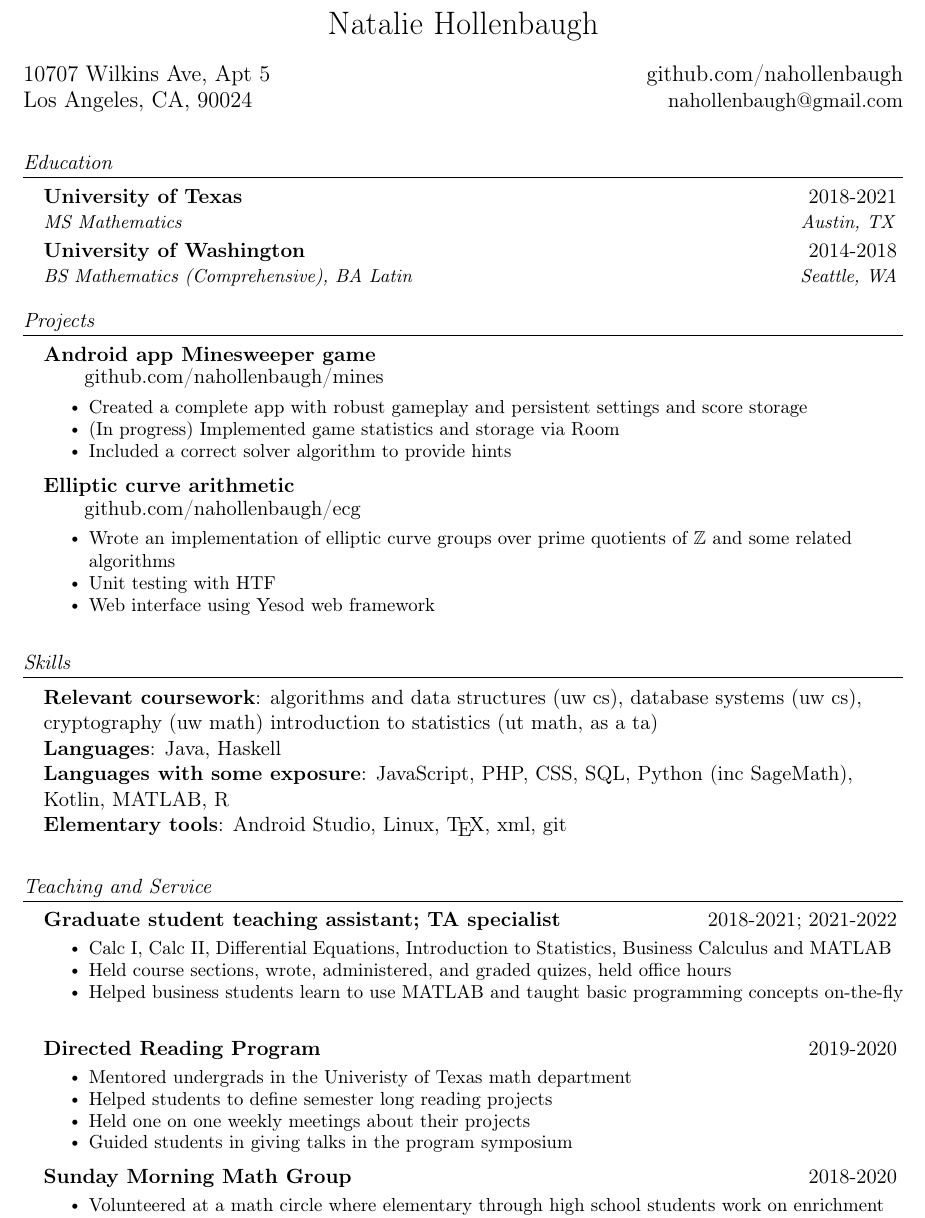
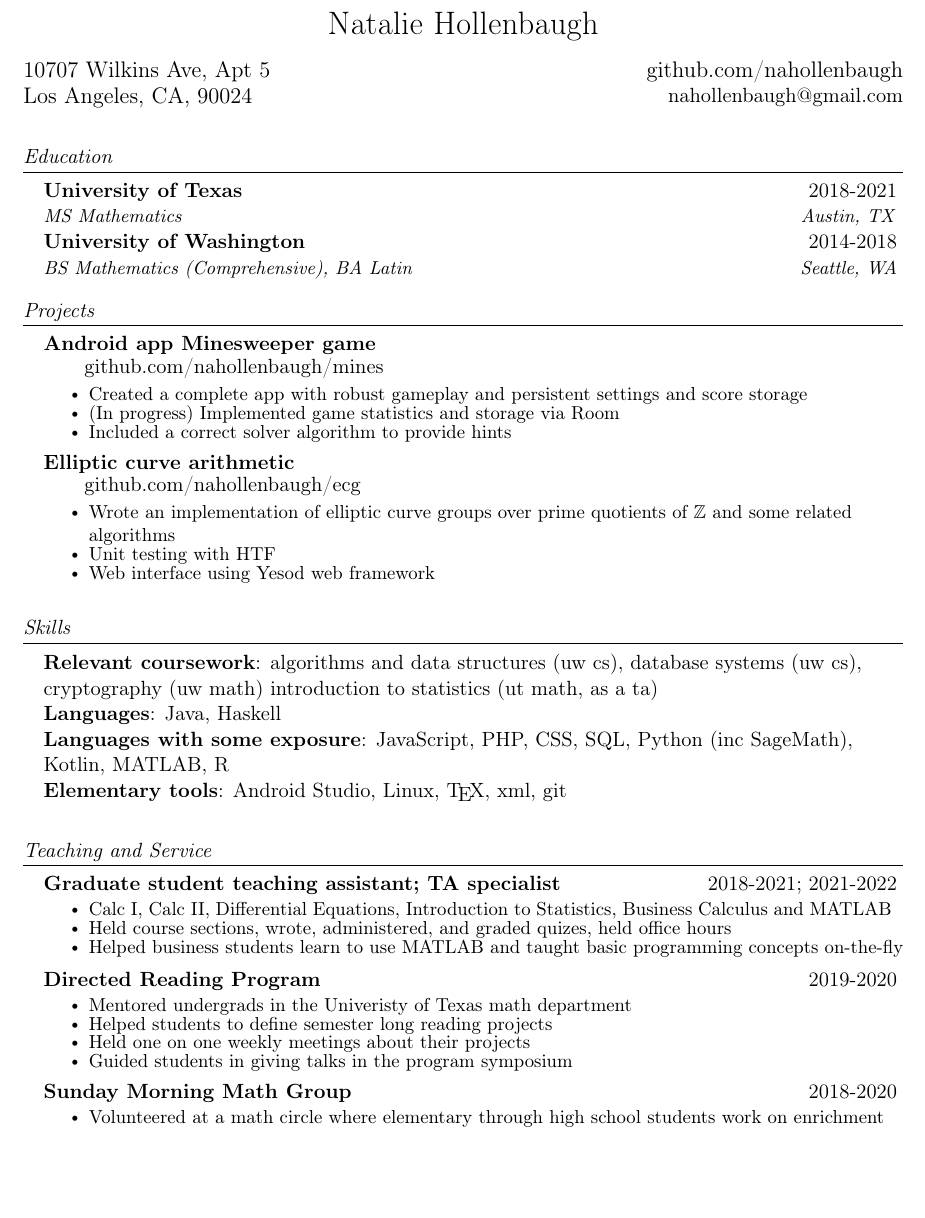
Before and after one commit to nahollenbaugh/cv, a LaTeX CV (cv.tex): part of page 1 of 2 before the commit and part of the page after it, cut so that both start at the same text, the shorter picture padded with empty space. Compiled offline with pdfLaTeX.

Commit message:
fix spacing issue

```diff
--- a/cv.tex
+++ b/cv.tex
@@ -174,7 +174,7 @@
                   wrote, administered, and graded quizes,
                   held office hours}
       \resumeItem{Helped business students learn to use MATLAB and taught basic programming
-                  concepts on-the-fly}
+                  concepts on-the-fly\vspace{-2.5ex}}
     \resumeItemListEnd
   \resumeSubheading{Directed Reading Program}{2019-2020}{}{}\vspace{-2ex}
     \resumeItemListStart\small
```
Also changed, not shown: cv.pdf.
